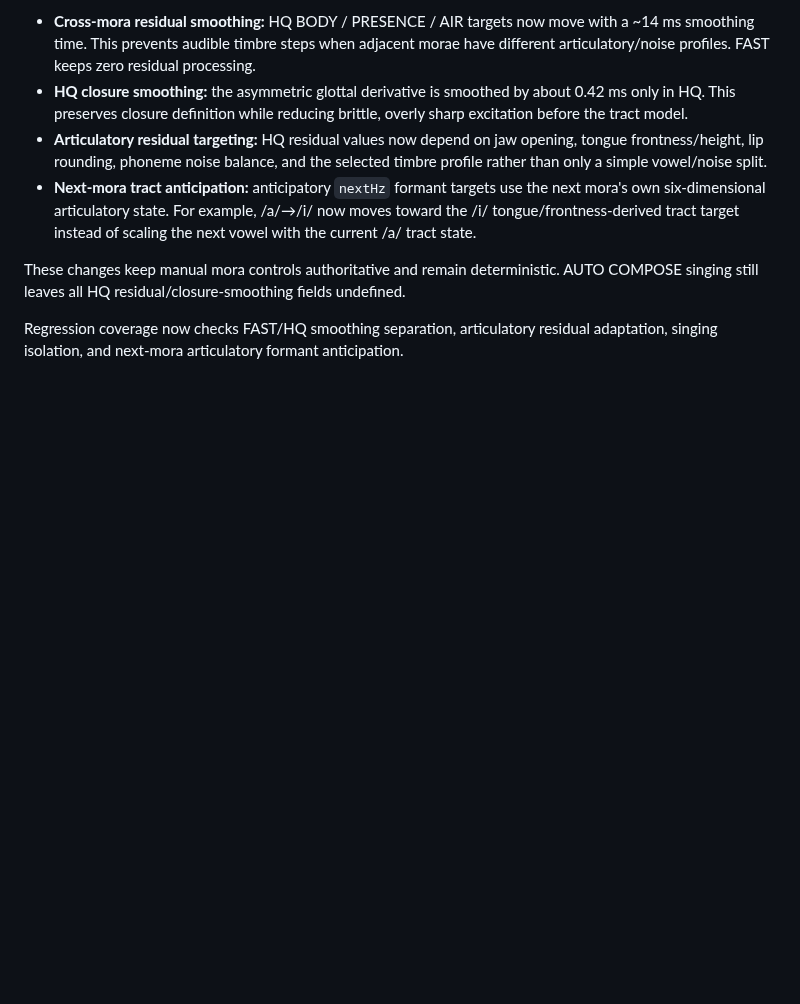
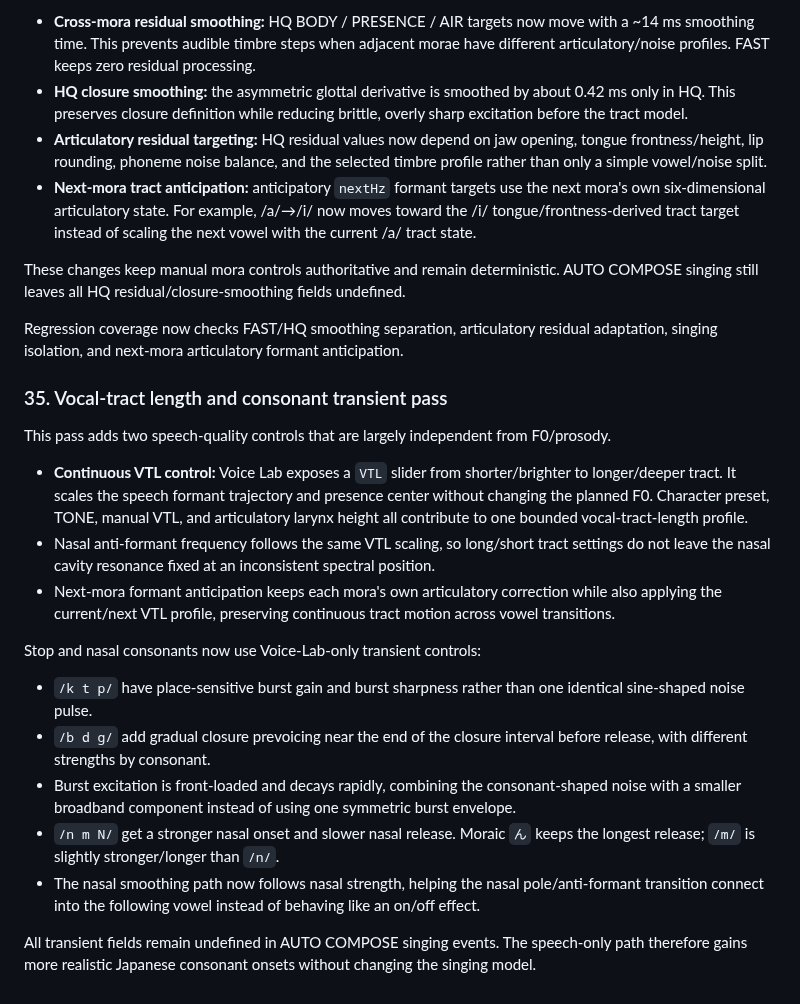
Before and after one commit to yz4git/sound-wave, a Markdown page: docs/VOICE_LAB_RESEARCH.md, the part around the change. Rendered like a GitHub page; blank space fills up the shorter version.

Commit message:
Document VTL and consonant transient improvements

```diff
--- a/docs/VOICE_LAB_RESEARCH.md
+++ b/docs/VOICE_LAB_RESEARCH.md
@@ -699,3 +699,21 @@ The HQ path now treats speech quality as a continuous trajectory rather than a s
 These changes keep manual mora controls authoritative and remain deterministic. AUTO COMPOSE singing still leaves all HQ residual/closure-smoothing fields undefined.
 
 Regression coverage now checks FAST/HQ smoothing separation, articulatory residual adaptation, singing isolation, and next-mora articulatory formant anticipation.
+
+### 35. Vocal-tract length and consonant transient pass
+
+This pass adds two speech-quality controls that are largely independent from F0/prosody.
+
+- **Continuous VTL control:** Voice Lab exposes a `VTL` slider from shorter/brighter to longer/deeper tract. It scales the speech formant trajectory and presence center without changing the planned F0. Character preset, TONE, manual VTL, and articulatory larynx height all contribute to one bounded vocal-tract-length profile.
+- Nasal anti-formant frequency follows the same VTL scaling, so long/short tract settings do not leave the nasal cavity resonance fixed at an inconsistent spectral position.
+- Next-mora formant anticipation keeps each mora's own articulatory correction while also applying the current/next VTL profile, preserving continuous tract motion across vowel transitions.
+
+Stop and nasal consonants now use Voice-Lab-only transient controls:
+
+- `/k t p/` have place-sensitive burst gain and burst sharpness rather than one identical sine-shaped noise pulse.
+- `/b d g/` add gradual closure prevoicing near the end of the closure interval before release, with different strengths by consonant.
+- Burst excitation is front-loaded and decays rapidly, combining the consonant-shaped noise with a smaller broadband component instead of using one symmetric burst envelope.
+- `/n m N/` get a stronger nasal onset and slower nasal release. Moraic `ん` keeps the longest release; `/m/` is slightly stronger/longer than `/n/`.
+- The nasal smoothing path now follows nasal strength, helping the nasal pole/anti-formant transition connect into the following vowel instead of behaving like an on/off effect.
+
+All transient fields remain undefined in AUTO COMPOSE singing events. The speech-only path therefore gains more realistic Japanese consonant onsets without changing the singing model.
```
